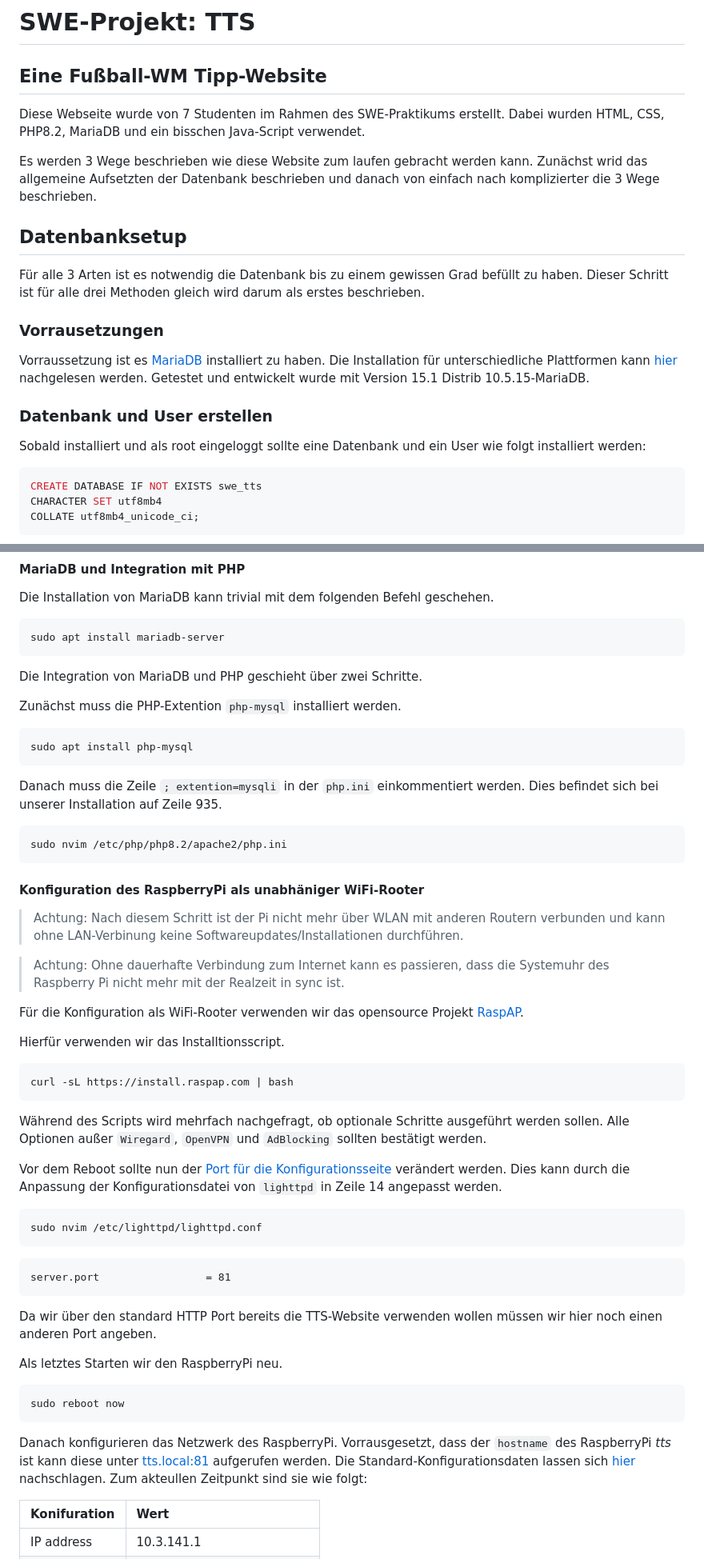
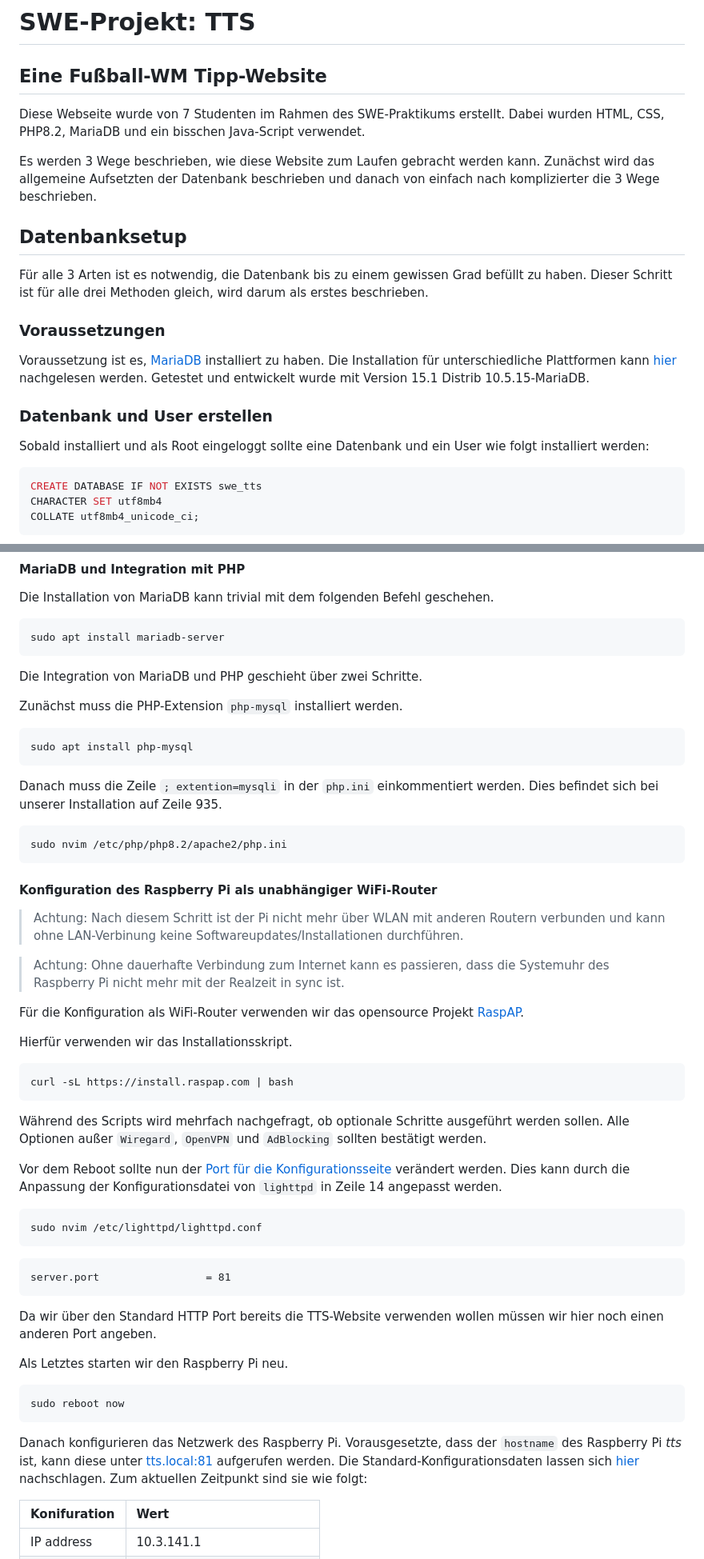
Before and after one commit to TadNodir/TTS_Project, a Markdown page: README.md, 2 parts joined by grey strips. Shown: that part at 80% size. Rendered like a GitHub page.

````diff
--- a/README.md
+++ b/README.md
@@ -4,19 +4,19 @@ Eine Fußball-WM Tipp-Website
 Diese Webseite wurde von 7 Studenten im Rahmen des SWE-Praktikums erstellt.
 Dabei wurden HTML, CSS, PHP8.2, MariaDB und ein bisschen Java-Script verwendet.
 
-Es werden 3 Wege beschrieben wie diese Website zum laufen
-gebracht werden kann. Zunächst wrid das allgemeine Aufsetzten der Datenbank
+Es werden 3 Wege beschrieben, wie diese Website zum Laufen
+gebracht werden kann. Zunächst wird das allgemeine Aufsetzten der Datenbank
 beschrieben und danach von einfach nach komplizierter die 3 Wege beschrieben.
 
 ## Datenbanksetup
 
-Für alle 3 Arten ist es notwendig die Datenbank bis zu einem gewissen Grad
-befüllt zu haben. Dieser Schritt ist für alle drei Methoden gleich wird darum
+Für alle 3 Arten ist es notwendig, die Datenbank bis zu einem gewissen Grad
+befüllt zu haben. Dieser Schritt ist für alle drei Methoden gleich, wird darum
 als erstes beschrieben.
 
-###  Vorrausetzungen
+### Voraussetzungen
 
-Vorraussetzung ist es [MariaDB](https://mariadb.com) installiert zu haben. Die
+Voraussetzung ist es, [MariaDB](https://mariadb.com) installiert zu haben. Die
 Installation für unterschiedliche Plattformen kann
 [hier](https://mariadb.com/kb/en/getting-installing-and-upgrading-mariadb/)
 nachgelesen werden. Getestet und entwickelt wurde mit Version 15.1 Distrib
@@ -24,7 +24,7 @@ nachgelesen werden. Getestet und entwickelt wurde mit Version 15.1 Distrib
 
 ### Datenbank und User erstellen
 
-Sobald installiert und als root eingeloggt sollte eine Datenbank und ein User
+Sobald installiert und als Root eingeloggt sollte eine Datenbank und ein User
 wie folgt installiert werden:
 
 ``` sql
@@ -329,7 +329,7 @@ sudo apt install mariadb-server
 
 Die Integration von MariaDB und PHP geschieht über zwei Schritte.
 
-Zunächst muss die PHP-Extention `php-mysql` installiert werden.
+Zunächst muss die PHP-Extension `php-mysql` installiert werden.
 
 ``` shell
 sudo apt install php-mysql
@@ -342,7 +342,7 @@ werden. Dies befindet sich bei unserer Installation auf Zeile 935.
 sudo nvim /etc/php/php8.2/apache2/php.ini
 ```
 
-#### Konfiguration des RaspberryPi als unabhäniger WiFi-Rooter
+#### Konfiguration des Raspberry Pi als unabhängiger WiFi-Router
 
 > Achtung: Nach diesem Schritt ist der Pi nicht mehr über WLAN mit anderen
 > Routern verbunden und kann ohne LAN-Verbinung keine
@@ -352,10 +352,10 @@ sudo nvim /etc/php/php8.2/apache2/php.ini
 > Systemuhr des Raspberry Pi nicht mehr mit der Realzeit in sync ist.
 
 
-Für die Konfiguration als WiFi-Rooter verwenden wir das opensource Projekt
+Für die Konfiguration als WiFi-Router verwenden wir das opensource Projekt
 [RaspAP](https://raspap.com).
 
-Hierfür verwenden wir das Installtionsscript.
+Hierfür verwenden wir das Installationsskript.
 
 ``` shell
 curl -sL https://install.raspap.com | bash
@@ -377,19 +377,19 @@ sudo nvim /etc/lighttpd/lighttpd.conf
 server.port                 = 81
 ```
 
-Da wir über den standard HTTP Port bereits die TTS-Website verwenden wollen
+Da wir über den Standard HTTP Port bereits die TTS-Website verwenden wollen
 müssen wir hier noch einen anderen Port angeben.
 
-Als letztes Starten wir den RaspberryPi neu.
+Als Letztes starten wir den Raspberry Pi neu.
 
 ``` shell
 sudo reboot now
 ```
 
-Danach konfigurieren das Netzwerk des RaspberryPi. Vorrausgesetzt, dass der
-`hostname` des RaspberryPi _tts_ ist kann diese unter <tts.local:81> aufgerufen
+Danach konfigurieren das Netzwerk des Raspberry Pi. Vorausgesetzte, dass der
+`hostname` des Raspberry Pi _tts_ ist, kann diese unter <tts.local:81> aufgerufen
 werden. Die Standard-Konfigurationsdaten lassen sich
-[hier](https://docs.raspap.com/#quick-start) nachschlagen. Zum akteullen
+[hier](https://docs.raspap.com/#quick-start) nachschlagen. Zum aktuellen
 Zeitpunkt sind sie wie folgt:
 
 
````
Also changed, not shown: other parts of README.md (+27 -27 lines).
